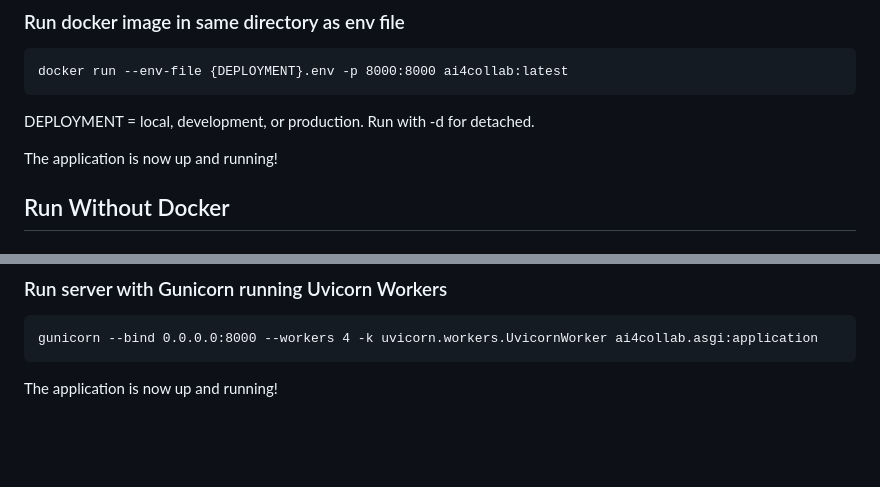
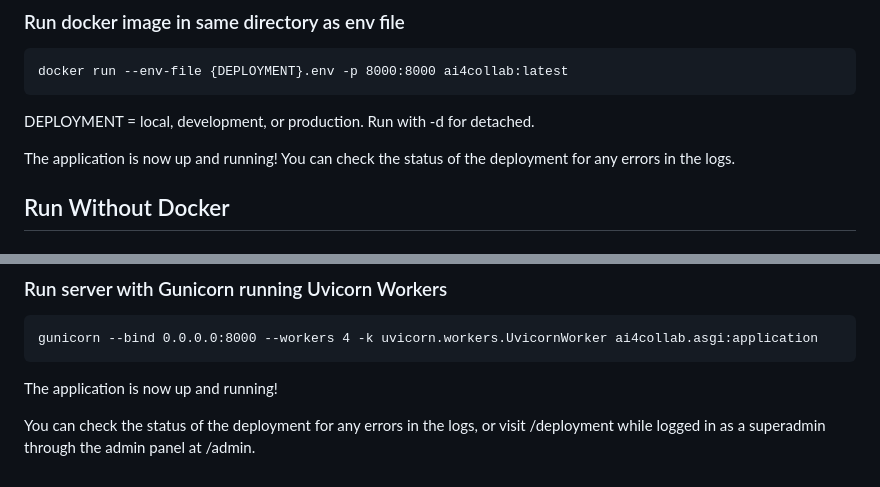
Before and after one commit to Bklieger/ai4collab-bruno, a Markdown page: README.md, 2 parts joined by grey strips. GitHub-like rendering; blank space fills up the shorter version.

Commit message:
Update README.md with additional documentation
Add instructions for checking the status of the deployment.

```diff
--- a/README.md
+++ b/README.md
@@ -156,7 +156,7 @@ docker run --env-file {DEPLOYMENT}.env -p 8000:8000 ai4collab:latest
 ~~~
 DEPLOYMENT = local, development, or production. Run with -d for detached.
 
-The application is now up and running!
+The application is now up and running! You can check the status of the deployment for any errors in the logs.
 
 
 ## Run Without Docker
@@ -219,3 +219,5 @@ gunicorn --bind 0.0.0.0:8000 --workers 4 -k uvicorn.workers.UvicornWorker ai4col
 ~~~
 
 The application is now up and running!
+
+You can check the status of the deployment for any errors in the logs, or visit /deployment while logged in as a superadmin through the admin panel at /admin.
```
